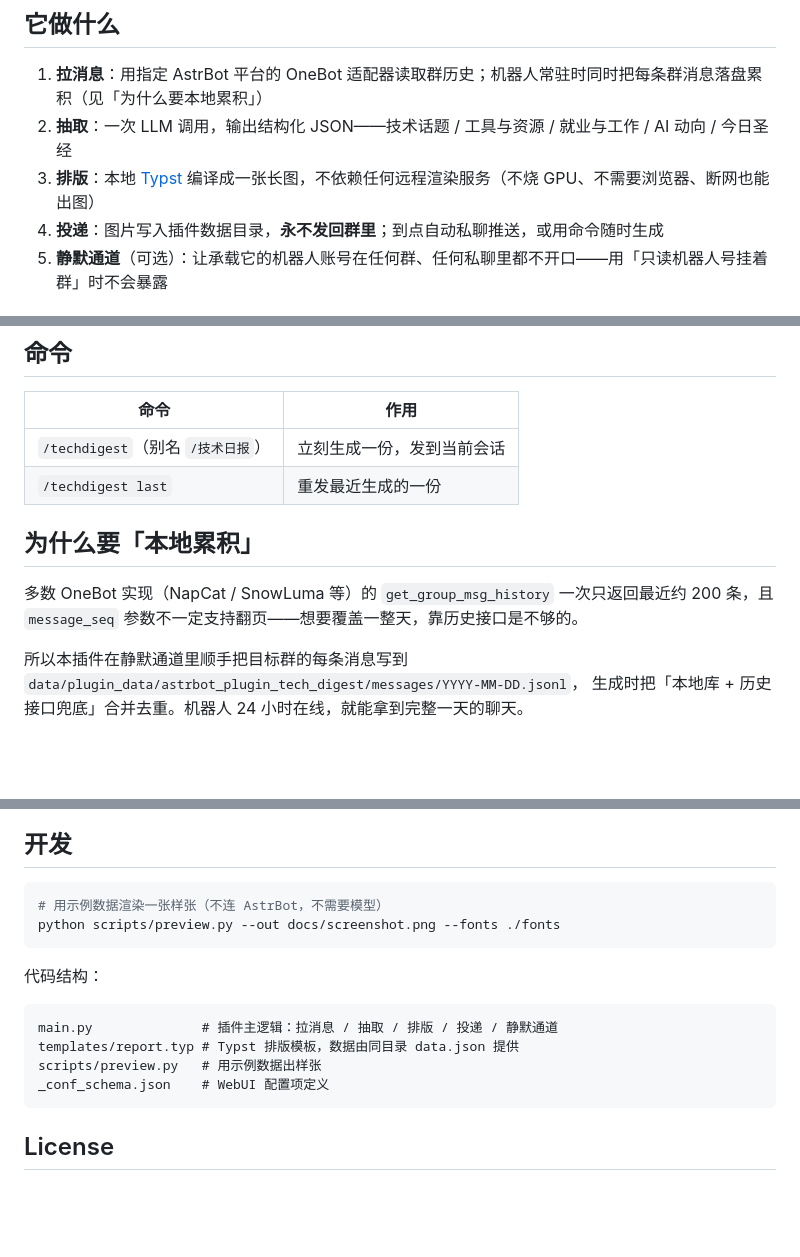
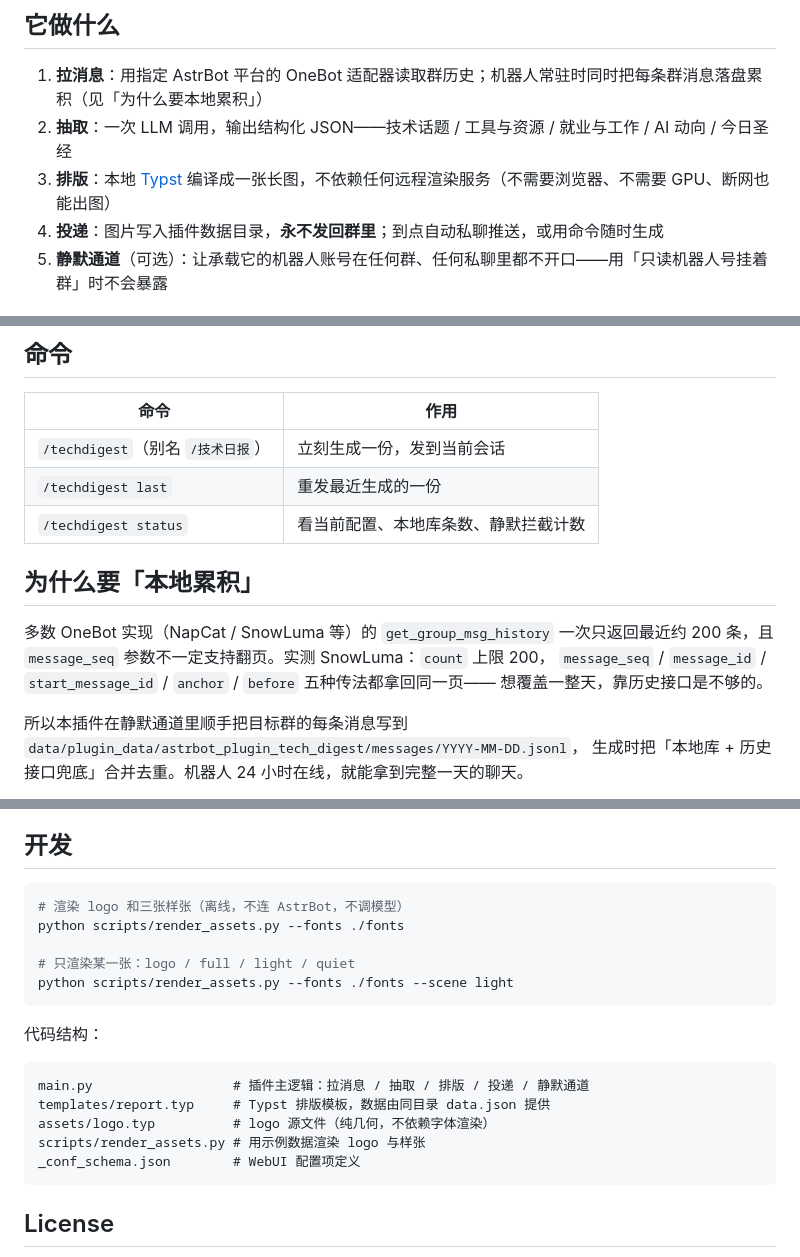
Before and after one commit to Blue-radish/astrbot_plugin_chat_intel, a Markdown page: README.md, 3 parts joined by grey strips. Rendered like a GitHub page; blank space fills up the shorter version.

````diff
--- a/README.md
+++ b/README.md
@@ -11,7 +27,7 @@
 
 1. **拉消息**：用指定 AstrBot 平台的 OneBot 适配器读取群历史；机器人常驻时同时把每条群消息落盘累积（见「为什么要本地累积」）
 2. **抽取**：一次 LLM 调用，输出结构化 JSON——技术话题 / 工具与资源 / 就业与工作 / AI 动向 / 今日圣经
-3. **排版**：本地 [Typst](https://typst.app) 编译成一张长图，不依赖任何远程渲染服务（不烧 GPU、不需要浏览器、断网也能出图）
+3. **排版**：本地 [Typst](https://typst.app) 编译成一张长图，不依赖任何远程渲染服务（不需要浏览器、不需要 GPU、断网也能出图）
 4. **投递**：图片写入插件数据目录，**永不发回群里**；到点自动私聊推送，或用命令随时生成
 5. **静默通道**（可选）：让承载它的机器人账号在任何群、任何私聊里都不开口——用「只读机器人号挂着群」时不会暴露
 
@@ -81,11 +97,14 @@ Typst 是本地排版引擎，`pip install` 即可，无需额外运行时（不
 |---|---|
 | `/techdigest`（别名 `/技术日报`） | 立刻生成一份，发到当前会话 |
 | `/techdigest last` | 重发最近生成的一份 |
+| `/techdigest status` | 看当前配置、本地库条数、静默拦截计数 |
 
 ## 为什么要「本地累积」
 
 多数 OneBot 实现（NapCat / SnowLuma 等）的 `get_group_msg_history` 一次只返回最近约 200 条，且
-`message_seq` 参数不一定支持翻页——想要覆盖一整天，靠历史接口是不够的。
+`message_seq` 参数不一定支持翻页。实测 SnowLuma：`count` 上限 200，
+`message_seq` / `message_id` / `start_message_id` / `anchor` / `before` 五种传法都拿回同一页——
+想覆盖一整天，靠历史接口是不够的。
 
 所以本插件在静默通道里顺手把目标群的每条消息写到
 `data/plugin_data/astrbot_plugin_tech_digest/messages/YYYY-MM-DD.jsonl`，
@@ -108,17 +127,21 @@ Typst 是本地排版引擎，`pip install` 即可，无需额外运行时（不
 ## 开发
 
 ```bash
-# 用示例数据渲染一张样张（不连 AstrBot，不需要模型）
-python scripts/preview.py --out docs/screenshot.png --fonts ./fonts
+# 渲染 logo 和三张样张（离线，不连 AstrBot，不调模型）
+python scripts/render_assets.py --fonts ./fonts
+
+# 只渲染某一张：logo / full / light / quiet
+python scripts/render_assets.py --fonts ./fonts --scene light
 ```
 
 代码结构：
 
 ```
-main.py              # 插件主逻辑：拉消息 / 抽取 / 排版 / 投递 / 静默通道
-templates/report.typ # Typst 排版模板，数据由同目录 data.json 提供
-scripts/preview.py   # 用示例数据出样张
-_conf_schema.json    # WebUI 配置项定义
+main.py                  # 插件主逻辑：拉消息 / 抽取 / 排版 / 投递 / 静默通道
+templates/report.typ     # Typst 排版模板，数据由同目录 data.json 提供
+assets/logo.typ          # logo 源文件（纯几何，不依赖字体渲染）
+scripts/render_assets.py # 用示例数据渲染 logo 与样张
+_conf_schema.json        # WebUI 配置项定义
 ```
 
 ## License
````
Also changed, not shown: other parts of README.md (+19 -3 lines), docs/logo.png (added), docs/sample-full.png (added), docs/sample-light.png (added), docs/sample-quiet.png (added), docs/screenshot.png (deleted), logo.png (added), 3 other files.
